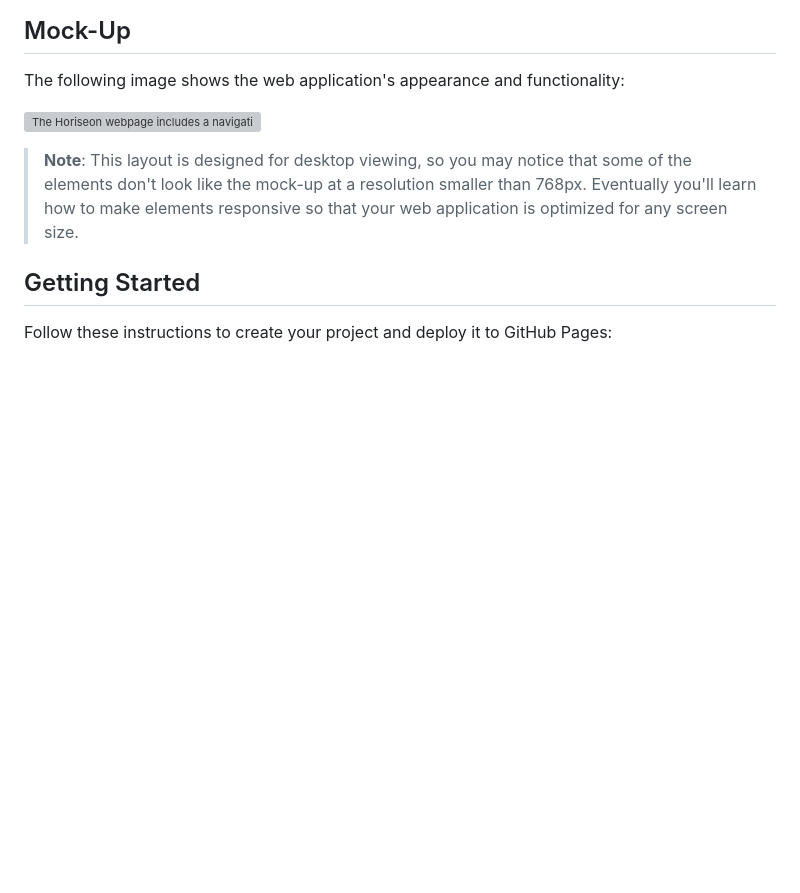
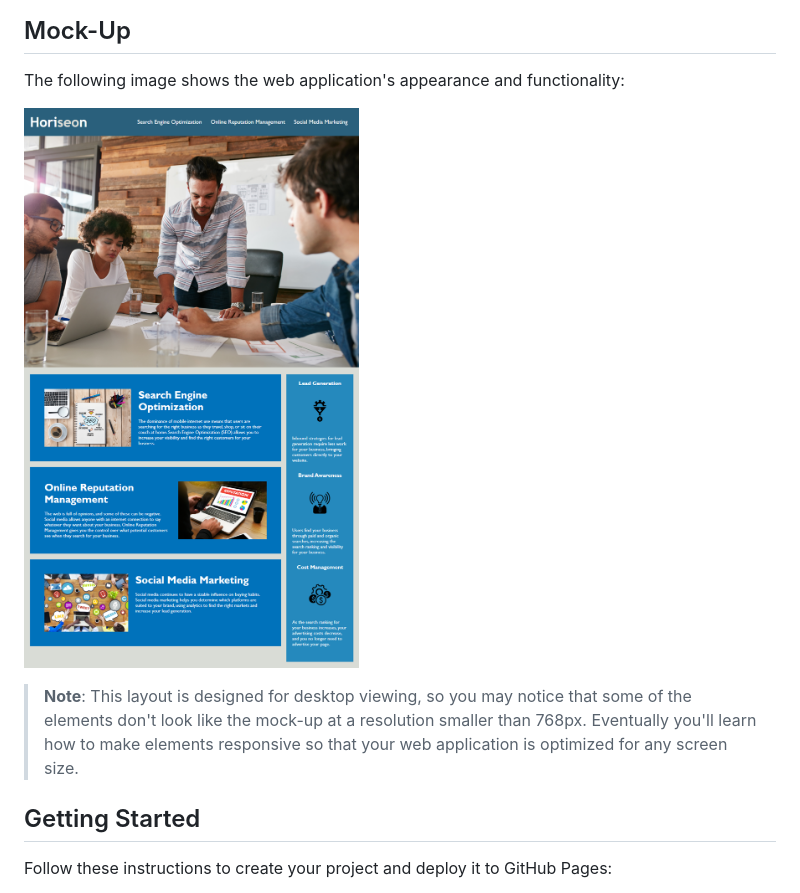
Before and after one commit to ckc2007/Marketing-Agency-Webpage-Accessibility, a Markdown page: README.md, the part around the change. Drawn GitHub-style; blank space fills up the shorter version; grey boxes are pictures that could not be loaded.

Commit message:
fixed broken link in readme - ./assets

```diff
--- a/README.md
+++ b/README.md
@@ -72,7 +72,7 @@ THEN I find a concise, descriptive title
 
 The following image shows the web application's appearance and functionality:
 
-![The Horiseon webpage includes a navigation bar, a header image, and cards with text and images at the bottom of the page.](./Assets/01-html-css-git-homework-demo.png)
+![The Horiseon webpage includes a navigation bar, a header image, and cards with text and images at the bottom of the page.](./assets/01-html-css-git-homework-demo.png)
 
 > **Note**: This layout is designed for desktop viewing, so you may notice that some of the elements don't look like the mock-up at a resolution smaller than 768px. Eventually you'll learn how to make elements responsive so that your web application is optimized for any screen size.
 
```
